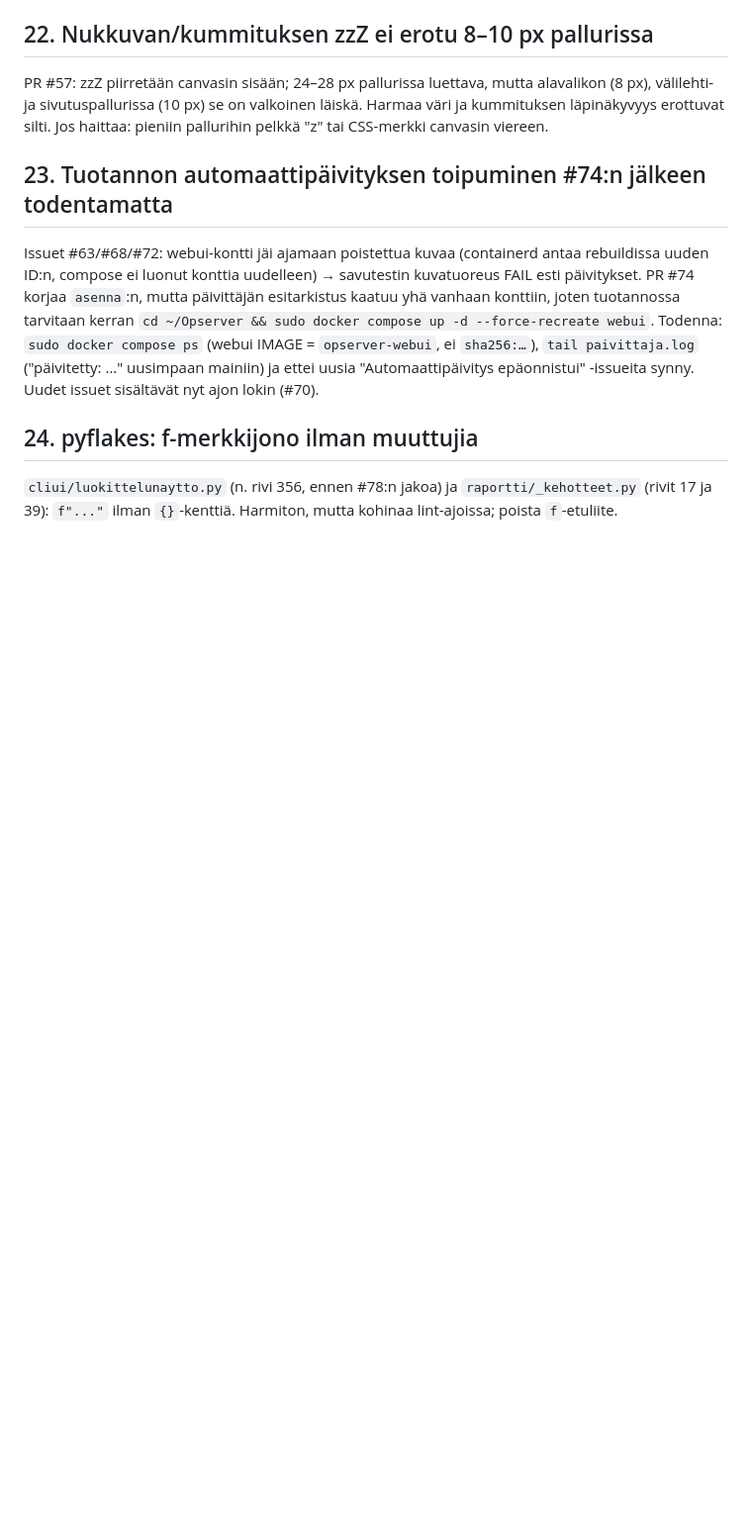
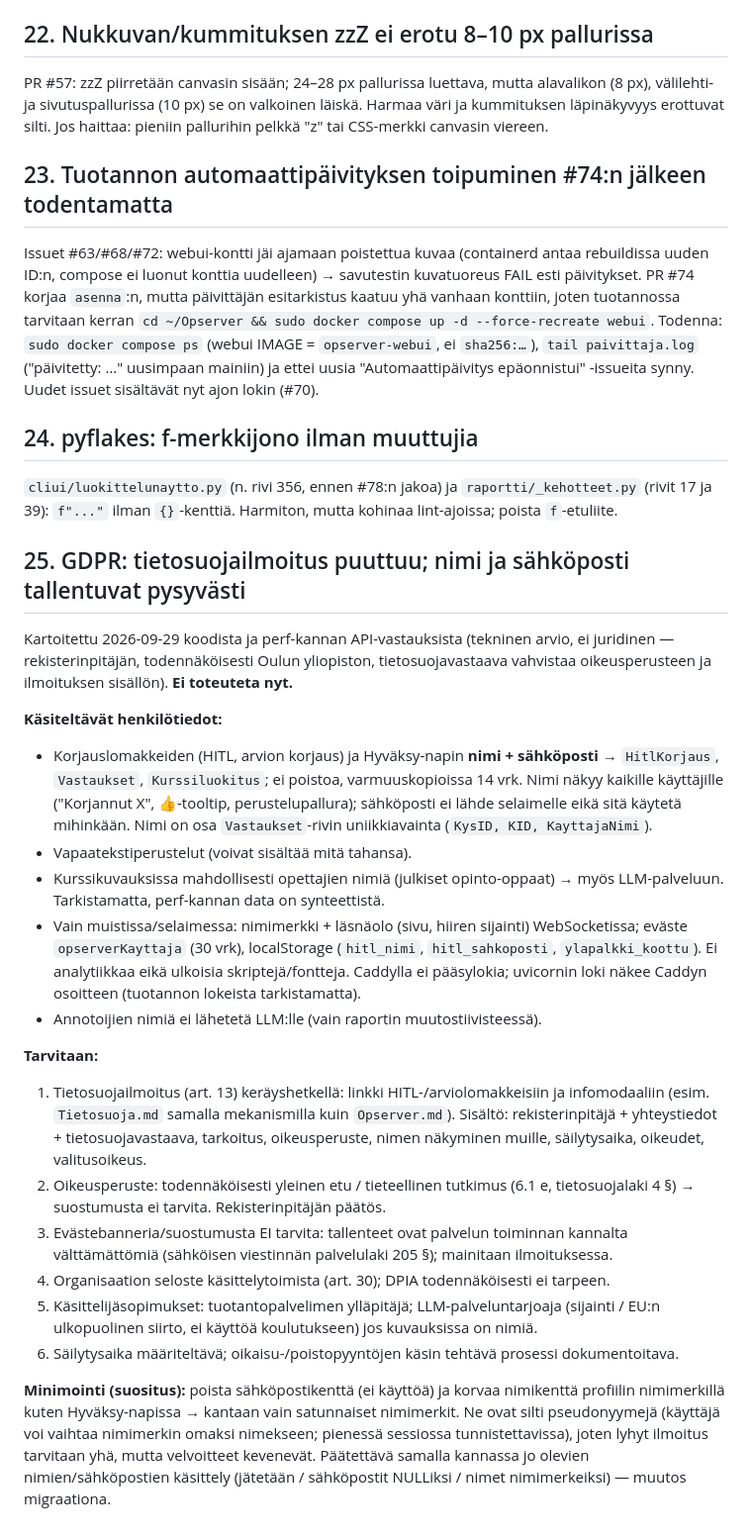
Before and after one commit to ouspg/Opserver, a Markdown page: TASKS.md, the part around the change. Shown at 99% size. GitHub-like rendering; blank space fills up the shorter version.

Commit message:
TASKS: #25 GDPR-kartoitus (tietosuojailmoitus, henkilötietojen minimointi)
Co-Authored-By: Claude Opus 5.5 <noreply@anthropic.com>

```diff
--- a/TASKS.md
+++ b/TASKS.md
@@ -138,3 +138,45 @@ ajon lokin (#70).
 `cliui/luokittelunaytto.py` (n. rivi 356, ennen #78:n jakoa) ja
 `raportti/_kehotteet.py` (rivit 17 ja 39): `f"..."` ilman `{}`-kenttiä. Harmiton,
 mutta kohinaa lint-ajoissa; poista `f`-etuliite.
+
+## 25. GDPR: tietosuojailmoitus puuttuu; nimi ja sähköposti tallentuvat pysyvästi
+
+Kartoitettu 2026-09-29 koodista ja perf-kannan API-vastauksista (tekninen arvio,
+ei juridinen — rekisterinpitäjän, todennäköisesti Oulun yliopiston, tietosuojavastaava
+vahvistaa oikeusperusteen ja ilmoituksen sisällön). **Ei toteuteta nyt.**
+
+**Käsiteltävät henkilötiedot:**
+- Korjauslomakkeiden (HITL, arvion korjaus) ja Hyväksy-napin **nimi + sähköposti** →
+  `HitlKorjaus`, `Vastaukset`, `Kurssiluokitus`; ei poistoa, varmuuskopioissa 14 vrk.
+  Nimi näkyy kaikille käyttäjille ("Korjannut X", 👍-tooltip, perustelupallura);
+  sähköposti ei lähde selaimelle eikä sitä käytetä mihinkään. Nimi on osa
+  `Vastaukset`-rivin uniikkiavainta (`KysID, KID, KayttajaNimi`).
+- Vapaatekstiperustelut (voivat sisältää mitä tahansa).
+- Kurssikuvauksissa mahdollisesti opettajien nimiä (julkiset opinto-oppaat) → myös
+  LLM-palveluun. Tarkistamatta, perf-kannan data on synteettistä.
+- Vain muistissa/selaimessa: nimimerkki + läsnäolo (sivu, hiiren sijainti) WebSocketissa;
+  eväste `opserverKayttaja` (30 vrk), localStorage (`hitl_nimi`, `hitl_sahkoposti`,
+  `ylapalkki_koottu`). Ei analytiikkaa eikä ulkoisia skriptejä/fontteja. Caddylla ei
+  pääsylokia; uvicornin loki näkee Caddyn osoitteen (tuotannon lokeista tarkistamatta).
+- Annotoijien nimiä ei lähetetä LLM:lle (vain raportin muutostiivisteessä).
+
+**Tarvitaan:**
+1. Tietosuojailmoitus (art. 13) keräyshetkellä: linkki HITL-/arviolomakkeisiin ja
+   infomodaaliin (esim. `Tietosuoja.md` samalla mekanismilla kuin `Opserver.md`).
+   Sisältö: rekisterinpitäjä + yhteystiedot + tietosuojavastaava, tarkoitus,
+   oikeusperuste, nimen näkyminen muille, säilytysaika, oikeudet, valitusoikeus.
+2. Oikeusperuste: todennäköisesti yleinen etu / tieteellinen tutkimus (6.1 e,
+   tietosuojalaki 4 §) → suostumusta ei tarvita. Rekisterinpitäjän päätös.
+3. Evästebanneria/suostumusta EI tarvita: tallenteet ovat palvelun toiminnan kannalta
+   välttämättömiä (sähköisen viestinnän palvelulaki 205 §); mainitaan ilmoituksessa.
+4. Organisaation seloste käsittelytoimista (art. 30); DPIA todennäköisesti ei tarpeen.
+5. Käsittelijäsopimukset: tuotantopalvelimen ylläpitäjä; LLM-palveluntarjoaja (sijainti /
+   EU:n ulkopuolinen siirto, ei käyttöä koulutukseen) jos kuvauksissa on nimiä.
+6. Säilytysaika määriteltävä; oikaisu-/poistopyyntöjen käsin tehtävä prosessi dokumentoitava.
+
+**Minimointi (suositus):** poista sähköpostikenttä (ei käyttöä) ja korvaa nimikenttä
+profiilin nimimerkillä kuten Hyväksy-napissa → kantaan vain satunnaiset nimimerkit.
+Ne ovat silti pseudonyymejä (käyttäjä voi vaihtaa nimimerkin omaksi nimekseen; pienessä
+sessiossa tunnistettavissa), joten lyhyt ilmoitus tarvitaan yhä, mutta velvoitteet
+kevenevät. Päätettävä samalla kannassa jo olevien nimien/sähköpostien käsittely
+(jätetään / sähköpostit NULLiksi / nimet nimimerkeiksi) — muutos migraationa.
```
